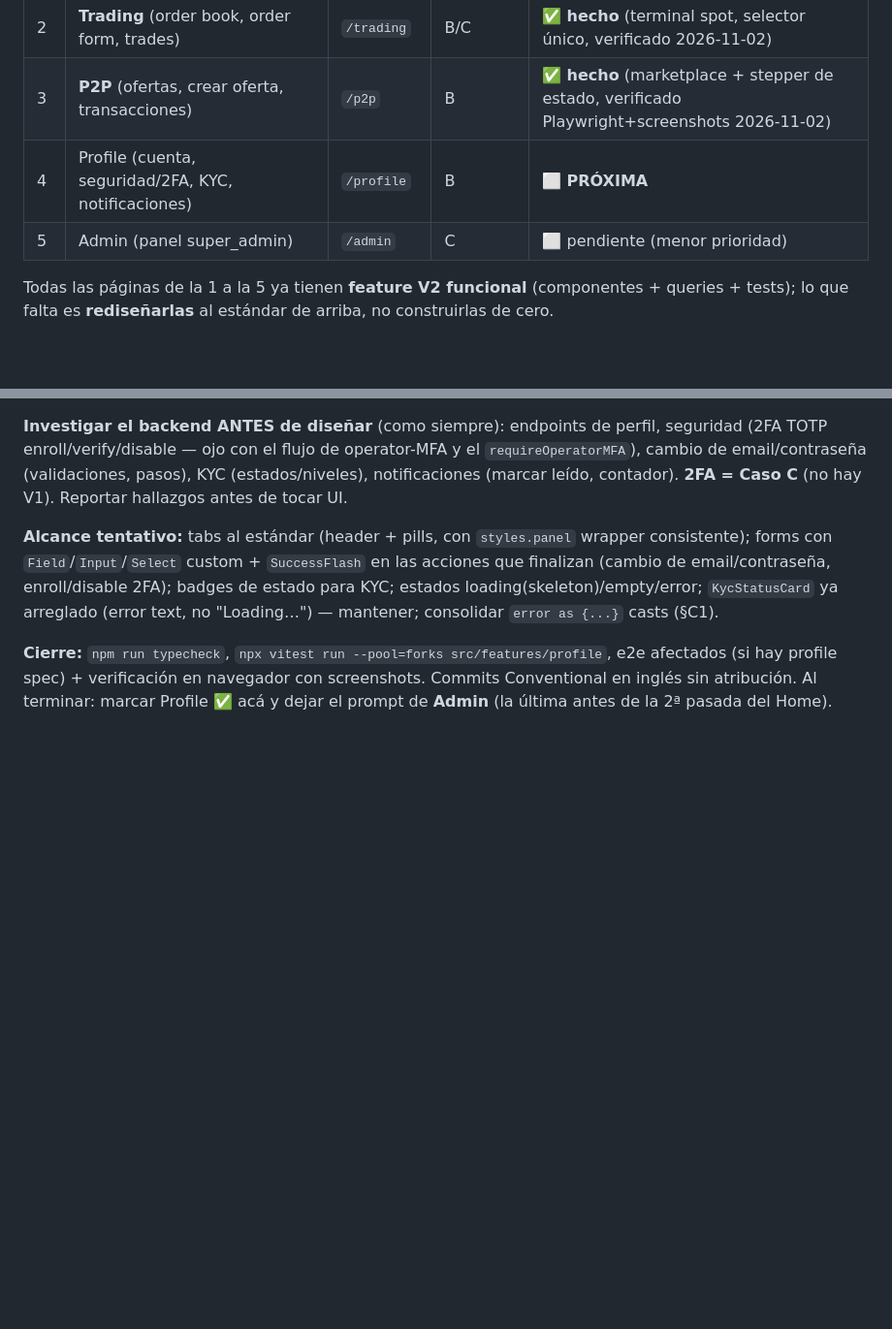
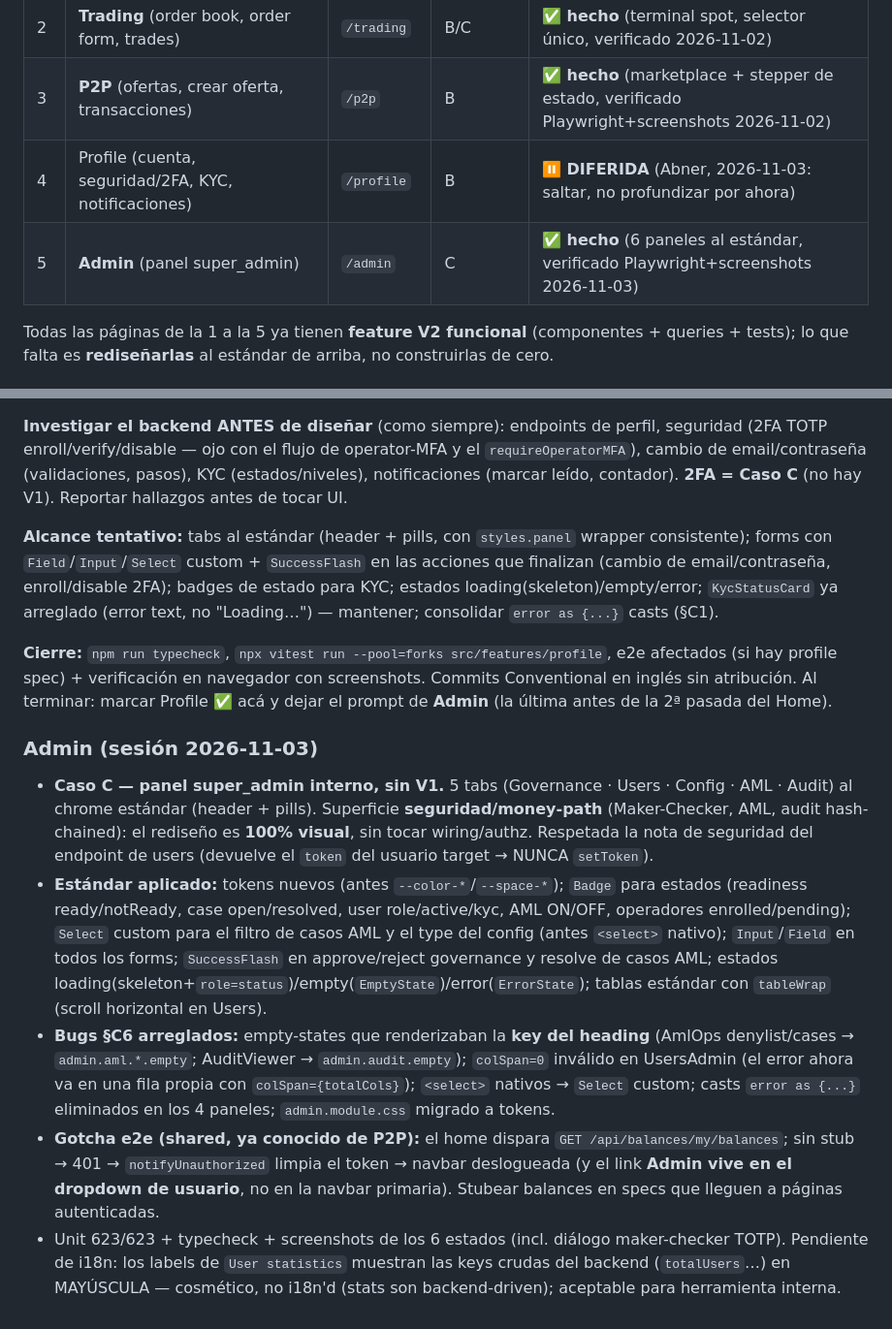
Before and after one commit to Abner2646/Exchange-web-mobile, a Markdown page: docs/frontend-rebuild/rebuild-status.md, 2 parts joined by grey strips. Shown at 97% size. GitHub-like rendering; blank space fills up the shorter version.

Commit message:
docs(frontend-rebuild): mark Admin done (Profile deferred) + log decisions
- rebuild-status: Admin -> done; Profile -> deferred (Abner 2026-11-03); an Admin
  session block (security-sensitive surface kept visual-only, standard applied,
  C6 fixes, the balances-401/token-clear + Admin-in-dropdown e2e gotcha).
- known-issues C6: strike the admin items fixed in the redesign.

```diff
--- a/docs/frontend-rebuild/rebuild-status.md
+++ b/docs/frontend-rebuild/rebuild-status.md
@@ -45,8 +45,8 @@ cuando cumple, además de la paridad V1 / tech V2:
 | 1 | **Wallet** (balances, transfer, retiro, **depósito**, historial) | `/wallet` | **B** | ✅ **hecho** (verificado Playwright+screenshots, 2026-11-02) |
 | 2 | **Trading** (order book, order form, trades) | `/trading` | B/C | ✅ **hecho** (terminal spot, selector único, verificado 2026-11-02) |
 | 3 | **P2P** (ofertas, crear oferta, transacciones) | `/p2p` | B | ✅ **hecho** (marketplace + stepper de estado, verificado Playwright+screenshots 2026-11-02) |
-| 4 | Profile (cuenta, seguridad/2FA, KYC, notificaciones) | `/profile` | B | ⬜ **PRÓXIMA** |
-| 5 | Admin (panel super_admin) | `/admin` | C | ⬜ pendiente (menor prioridad) |
+| 4 | Profile (cuenta, seguridad/2FA, KYC, notificaciones) | `/profile` | B | ⏸️ **DIFERIDA** (Abner, 2026-11-03: saltar, no profundizar por ahora) |
+| 5 | **Admin** (panel super_admin) | `/admin` | C | ✅ **hecho** (6 paneles al estándar, verificado Playwright+screenshots 2026-11-03) |
 
 Todas las páginas de la 1 a la 5 ya tienen **feature V2 funcional** (componentes +
 queries + tests); lo que falta es **rediseñarlas** al estándar de arriba, no
@@ -161,3 +161,30 @@ estado para KYC; estados loading(skeleton)/empty/error; `KycStatusCard` ya arreg
 e2e afectados (si hay profile spec) + verificación en navegador con screenshots.
 Commits Conventional en inglés sin atribución. Al terminar: marcar Profile ✅ acá y
 dejar el prompt de **Admin** (la última antes de la 2ª pasada del Home).
+
+### Admin (sesión 2026-11-03)
+- **Caso C — panel super_admin interno, sin V1.** 5 tabs (Governance · Users ·
+  Config · AML · Audit) al chrome estándar (header + pills). Superficie
+  **seguridad/money-path** (Maker-Checker, AML, audit hash-chained): el rediseño
+  es **100% visual**, sin tocar wiring/authz. Respetada la nota de seguridad del
+  endpoint de users (devuelve el `token` del usuario target → NUNCA `setToken`).
+- **Estándar aplicado:** tokens nuevos (antes `--color-*`/`--space-*`); `Badge`
+  para estados (readiness ready/notReady, case open/resolved, user role/active/kyc,
+  AML ON/OFF, operadores enrolled/pending); `Select` custom para el filtro de casos
+  AML y el type del config (antes `<select>` nativo); `Input`/`Field` en todos los
+  forms; `SuccessFlash` en approve/reject governance y resolve de casos AML;
+  estados loading(skeleton+`role=status`)/empty(`EmptyState`)/error(`ErrorState`);
+  tablas estándar con `tableWrap` (scroll horizontal en Users).
+- **Bugs §C6 arreglados:** empty-states que renderizaban la **key del heading**
+  (AmlOps denylist/cases → `admin.aml.*.empty`; AuditViewer → `admin.audit.empty`);
+  `colSpan=0` inválido en UsersAdmin (el error ahora va en una fila propia con
+  `colSpan={totalCols}`); `<select>` nativos → `Select` custom; casts `error as
+  {...}` eliminados en los 4 paneles; `admin.module.css` migrado a tokens.
+- **Gotcha e2e (shared, ya conocido de P2P):** el home dispara `GET
+  /api/balances/my/balances`; sin stub → 401 → `notifyUnauthorized` limpia el token
+  → navbar deslogueada (y el link **Admin vive en el dropdown de usuario**, no en la
+  navbar primaria). Stubear balances en specs que lleguen a páginas autenticadas.
+- Unit 623/623 + typecheck + screenshots de los 6 estados (incl. diálogo
+  maker-checker TOTP). Pendiente de i18n: los labels de `User statistics` muestran
+  las keys crudas del backend (`totalUsers`…) en MAYÚSCULA — cosmético, no i18n'd
+  (stats son backend-driven); aceptable para herramienta interna.
```
Also changed, not shown: docs/frontend-rebuild/known-issues.md (+5 -2 lines).
